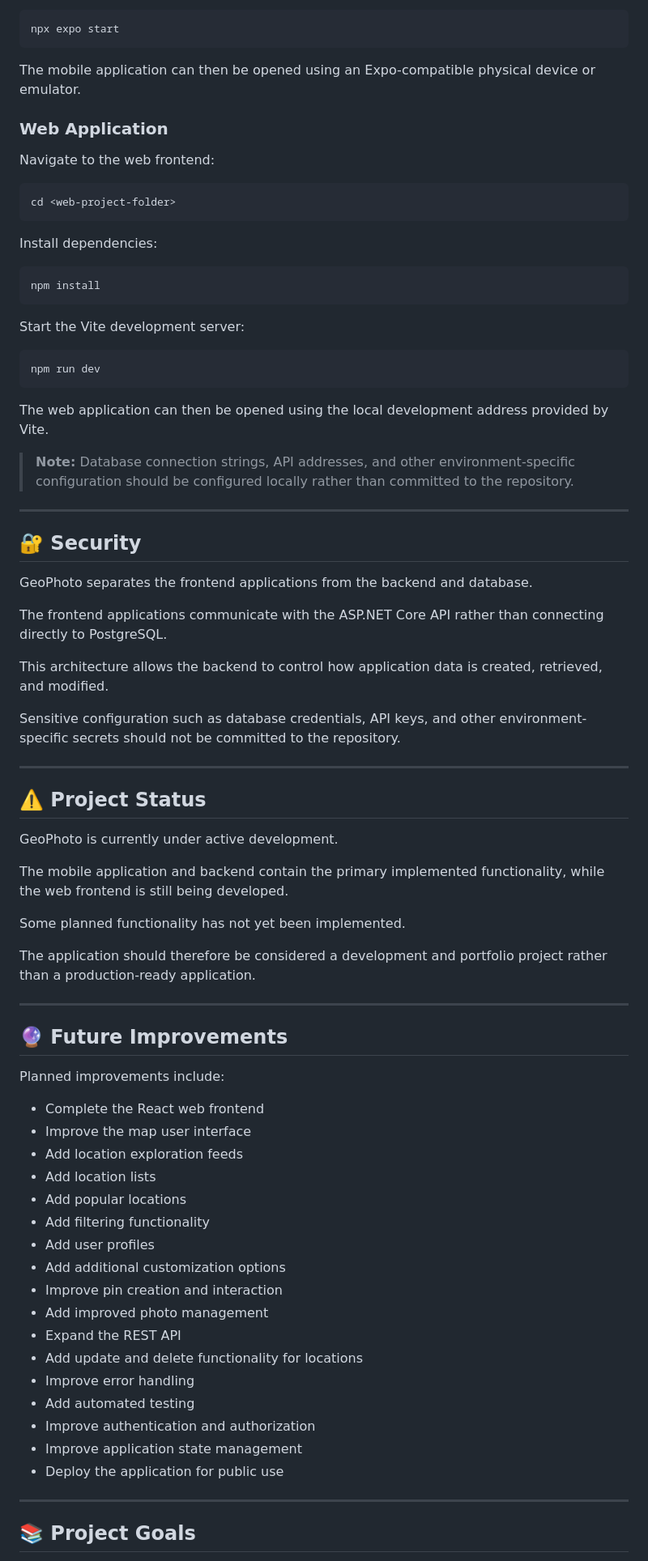
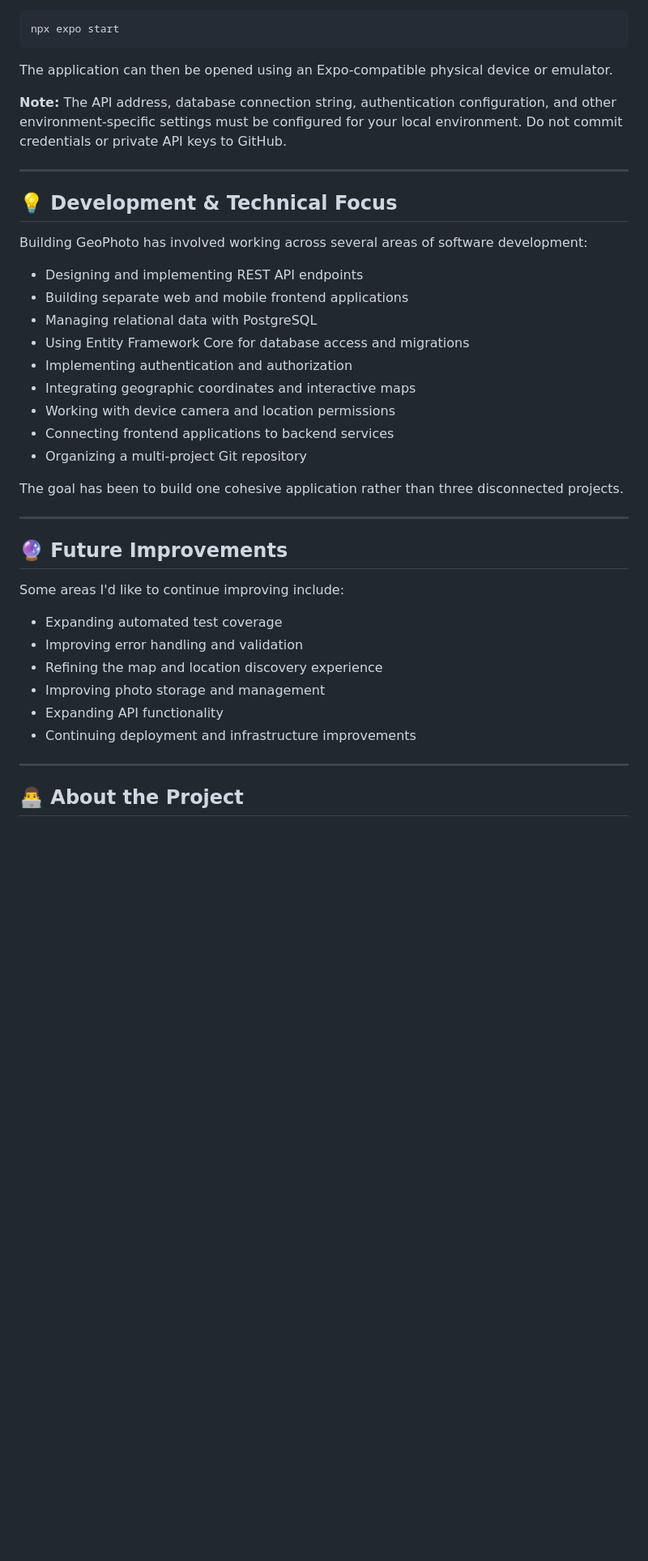
Before and after one commit to JacobKendall-dev/GeoPhoto, a Markdown page: README.md, the part around one of its changes. Shown at 81% size. GitHub-like rendering; blank space fills up the shorter version.

````diff
--- a/README.md
+++ b/README.md
@@ -383,81 +243,42 @@ Start the Expo development server:
 npx expo start
 ```
 
-The mobile application can then be opened using an Expo-compatible physical device or emulator.
+The application can then be opened using an Expo-compatible physical device or emulator.
 
-### Web Application
-
-Navigate to the web frontend:
-
-```powershell
-cd <web-project-folder>
-```
-
-Install dependencies:
-
-```powershell
-npm install
-```
-
-Start the Vite development server:
-
-```powershell
-npm run dev
-```
-
-The web application can then be opened using the local development address provided by Vite.
-
-> **Note:** Database connection strings, API addresses, and other environment-specific configuration should be configured locally rather than committed to the repository.
+**Note:** The API address, database connection string, authentication configuration, and other environment-specific settings must be configured for your local environment. Do not commit credentials or private API keys to GitHub.
 
 ---
 
-## 🔐 Security
+## 💡 Development & Technical Focus
 
-GeoPhoto separates the frontend applications from the backend and database.
+Building GeoPhoto has involved working across several areas of software development:
 
-The frontend applications communicate with the ASP.NET Core API rather than connecting directly to PostgreSQL.
+- Designing and implementing REST API endpoints
+- Building separate web and mobile frontend applications
+- Managing relational data with PostgreSQL
+- Using Entity Framework Core for database access and migrations
+- Implementing authentication and authorization
+- Integrating geographic coordinates and interactive maps
+- Working with device camera and location permissions
+- Connecting frontend applications to backend services
+- Organizing a multi-project Git repository
 
-This architecture allows the backend to control how application data is created, retrieved, and modified.
-
-Sensitive configuration such as database credentials, API keys, and other environment-specific secrets should not be committed to the repository.
-
----
-
-## ⚠️ Project Status
-
-GeoPhoto is currently under active development.
-
-The mobile application and backend contain the primary implemented functionality, while the web frontend is still being developed.
-
-Some planned functionality has not yet been implemented.
-
-The application should therefore be considered a development and portfolio project rather than a production-ready application.
+The goal has been to build one cohesive application rather than three disconnected projects.
 
 ---
 
 ## 🔮 Future Improvements
 
-Planned improvements include:
+Some areas I'd like to continue improving include:
 
-- Complete the React web frontend
-- Improve the map user interface
-- Add location exploration feeds
-- Add location lists
-- Add popular locations
-- Add filtering functionality
-- Add user profiles
-- Add additional customization options
-- Improve pin creation and interaction
-- Add improved photo management
-- Expand the REST API
-- Add update and delete functionality for locations
-- Improve error handling
-- Add automated testing
-- Improve authentication and authorization
-- Improve application state management
-- Deploy the application for public use
+- Expanding automated test coverage
+- Improving error handling and validation
+- Refining the map and location discovery experience
+- Improving photo storage and management
+- Expanding API functionality
+- Continuing deployment and infrastructure improvements
 
 ---
 
-## 📚 Project Goals
+## 👨‍💻 About the Project
 
````
Also changed, not shown: other parts of README.md (+134 -308 lines).
